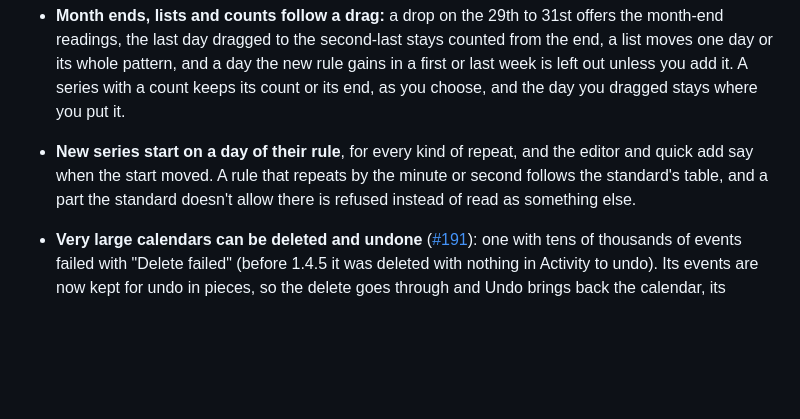
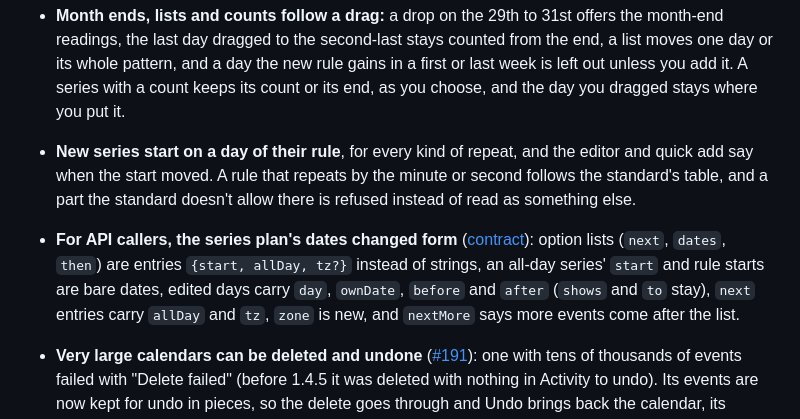
Before and after one commit to Oshyan/better-cal, a Markdown page: CHANGELOG.md, the part around the change. GitHub-like rendering; blank space fills up the shorter version.

Commit message:
Contract, design and changelog: the plan's dates by role, list entries with their kind, placements before and after, all-day starts as dates

```diff
--- a/CHANGELOG.md
+++ b/CHANGELOG.md
@@ -10,6 +10,7 @@ Security fixes are tracked privately as GitHub security advisories until they sh
 - **Edited days keep what you set and take the series' other fields:** rename a series and a day you renamed keeps its name (with "Give it the new title too" when you want it); move the series to 20:00 and a day you only moved to Thursday goes to 20:00 too. An edited day's own fields show in the editor, each with "Use series value". Changing all events from an edited day moves the series the same way and keeps that day's own fields ([#189](https://github.com/Oshyan/better-cal/issues/189)); the choice to make that day's date or time the series' own comes in 1.5.1.
 - **Month ends, lists and counts follow a drag:** a drop on the 29th to 31st offers the month-end readings, the last day dragged to the second-last stays counted from the end, a list moves one day or its whole pattern, and a day the new rule gains in a first or last week is left out unless you add it. A series with a count keeps its count or its end, as you choose, and the day you dragged stays where you put it.
 - **New series start on a day of their rule**, for every kind of repeat, and the editor and quick add say when the start moved. A rule that repeats by the minute or second follows the standard's table, and a part the standard doesn't allow there is refused instead of read as something else.
+- **For API callers, the series plan's dates changed form** ([contract](docs/api-contract.md)): option lists (`next`, `dates`, `then`) are entries `{start, allDay, tz?}` instead of strings, an all-day series' `start` and rule starts are bare dates, edited days carry `day`, `ownDate`, `before` and `after` (`shows` and `to` stay), `next` entries carry `allDay` and `tz`, `zone` is new, and `nextMore` says more events come after the list.
 
 - **Very large calendars can be deleted and undone** ([#191](https://github.com/Oshyan/better-cal/issues/191)): one with tens of thousands of events failed with "Delete failed" (before 1.4.5 it was deleted with nothing in Activity to undo). Its events are now kept for undo in pieces, so the delete goes through and Undo brings back the calendar, its events with their tags, people and trip links, and its place as the default calendar.
 - Quick add reads a date range followed by a time range ([#198](https://github.com/Oshyan/better-cal/issues/198)): "Conference Aug 3-7 9am-5pm" is one event from the first morning to the last evening, and "Shift Aug 3-7 10pm-6am" repeats each night of the range. The model's answer no longer overrides a range you typed, and noon or midnight can end a time range ("9am-noon").
```
Also changed, not shown: docs/api-contract.md (+1 -1 lines), docs/design/series-model.md (+1 -1 lines).
